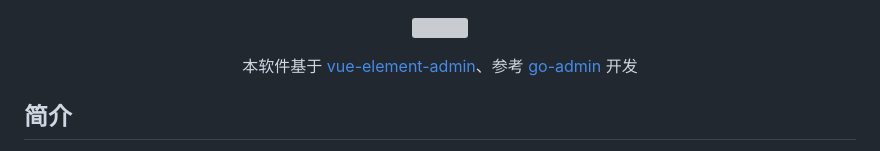
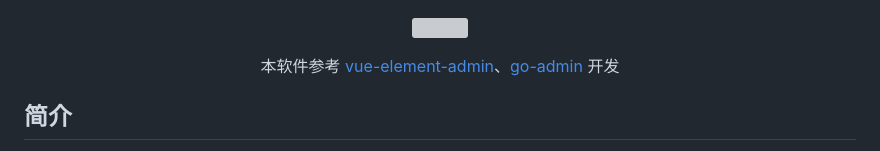
Before and after one commit to xtthaop/comodo-admin-api, a Markdown page: README.md, the part around the change. Drawn GitHub-style; grey boxes are pictures that could not be loaded.

```diff
--- a/README.md
+++ b/README.md
@@ -3,7 +3,7 @@
 </p>
 
 <p align="center">
-  本软件基于 <a href="https://github.com/PanJiaChen/vue-element-admin">vue-element-admin</a>、参考 <a href="https://github.com/go-admin-team/go-admin">go-admin</a> 开发
+  本软件参考 <a href="https://github.com/PanJiaChen/vue-element-admin">vue-element-admin</a>、<a href="https://github.com/go-admin-team/go-admin">go-admin</a> 开发
 </p>
 
 ## 简介
```
